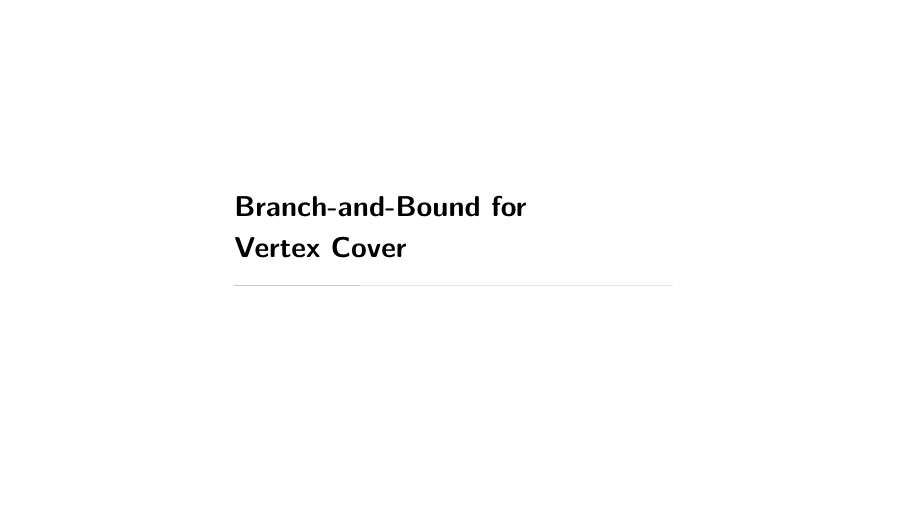
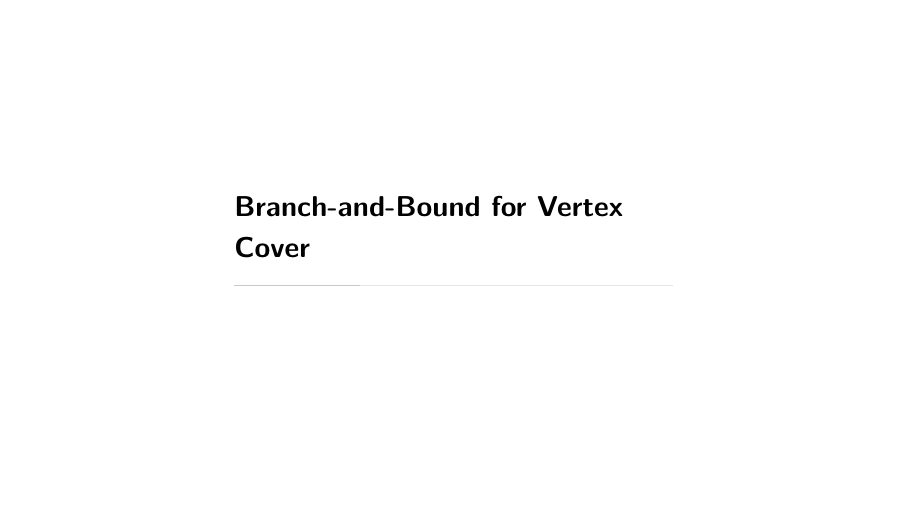
Before and after one commit to mintcd/discrete-optimization-project, LaTeX slides (slides/slides.tex, which reads slides/sections/branch-and-bound.tex): page 7 of 18. Compiled offline with pdfLaTeX.

Commit message:
Updates from Overleaf

```diff
--- a/slides/sections/branch-and-bound.tex
+++ b/slides/sections/branch-and-bound.tex
@@ -1,4 +1,4 @@
-\section{Branch-and-Bound for \\ Vertex Cover}
+\section{Branch-and-Bound for Vertex Cover}
 
 \begin{frame}{Optimal Solutions of (LP)}
   \begin{mytheorem}[Nemhauser-Trotter]
```
